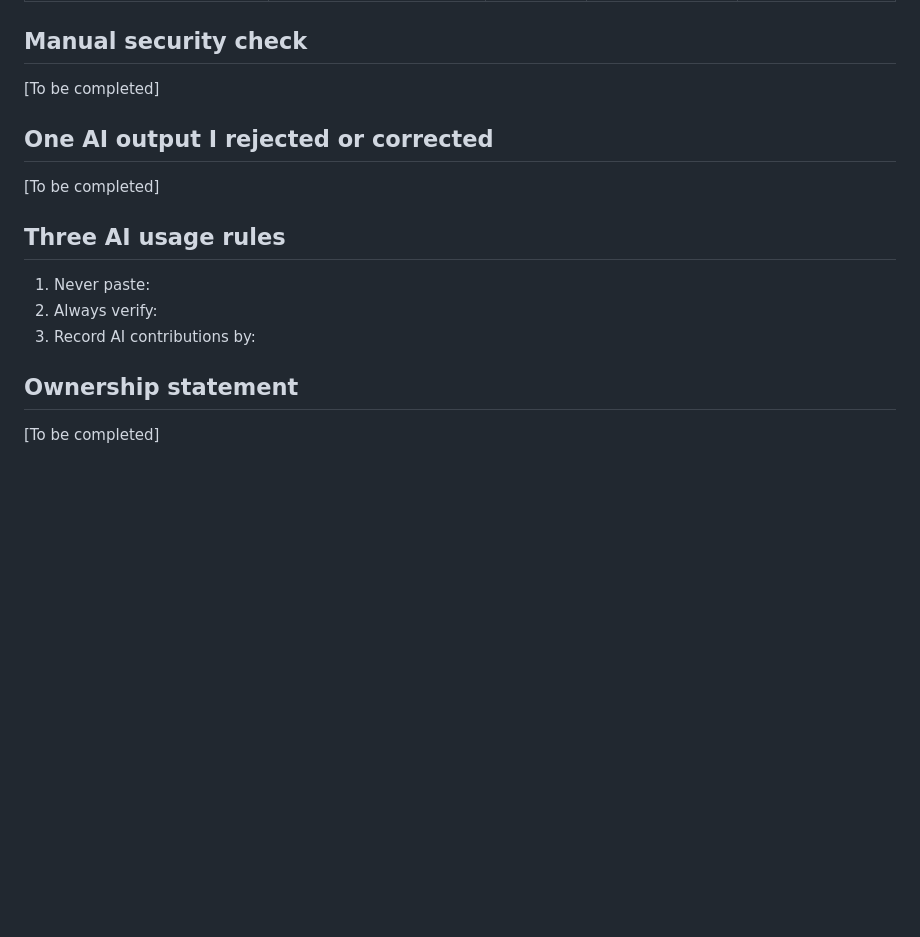
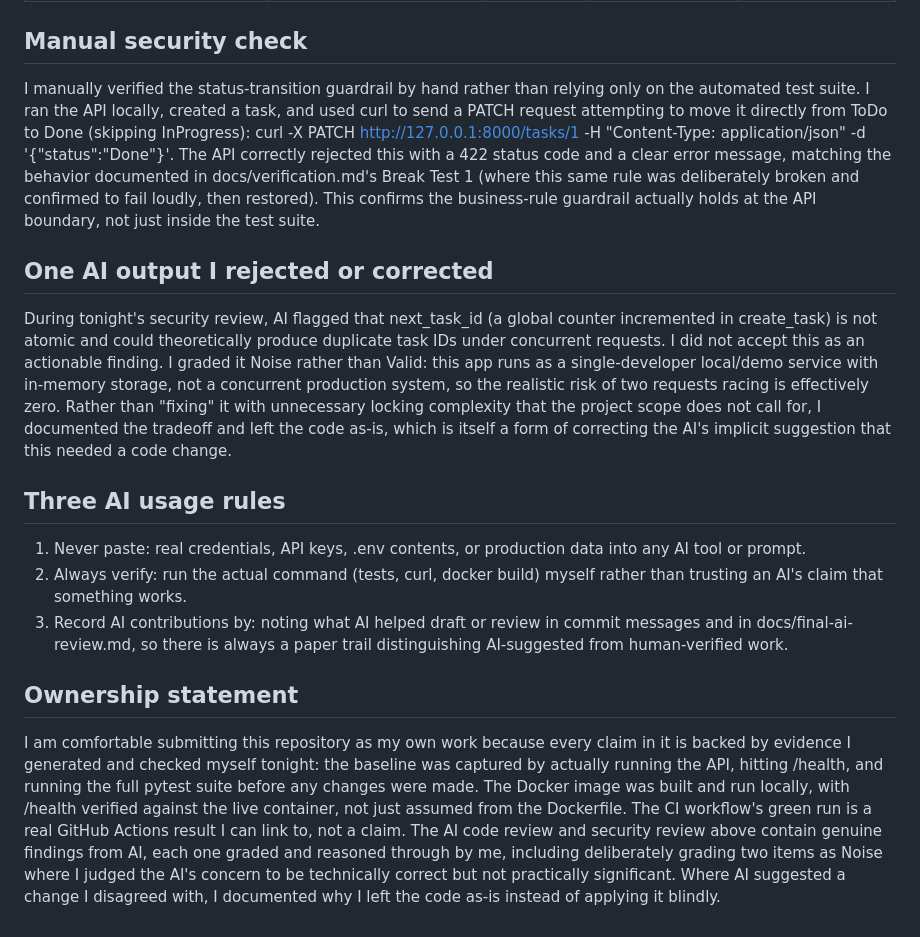
Before and after one commit to hibaaboultaif-sketch/task-tracker, a Markdown page: docs/final-ai-review.md, the part around the change. Rendered like a GitHub page; blank space fills up the shorter version.

Commit message:
Complete final-ai-review.md with manual check, rejected suggestion, and ownership statement

```diff
--- a/docs/final-ai-review.md
+++ b/docs/final-ai-review.md
@@ -20,15 +20,15 @@
 | _validate_due_date() only checks the due_date string matches the YYYY-MM-DD pattern via regex, not that it is a real calendar date (e.g. 2024-02-30 passes). compute_is_overdue() later fails silently on invalid dates via a caught ValueError. | app/models.py - _validate_due_date(); app/main.py - compute_is_overdue() try/except | Noise | Real behavior quirk but not a security issue - nothing is exploitable and no data is exposed, worst case is an incorrect is_overdue flag on one task. | No action needed; documented for completeness since it was found during review, not because it requires a fix.
 
 ## Manual security check
-[To be completed]
+I manually verified the status-transition guardrail by hand rather than relying only on the automated test suite. I ran the API locally, created a task, and used curl to send a PATCH request attempting to move it directly from ToDo to Done (skipping InProgress): curl -X PATCH http://127.0.0.1:8000/tasks/1 -H "Content-Type: application/json" -d '{"status":"Done"}'. The API correctly rejected this with a 422 status code and a clear error message, matching the behavior documented in docs/verification.md's Break Test 1 (where this same rule was deliberately broken and confirmed to fail loudly, then restored). This confirms the business-rule guardrail actually holds at the API boundary, not just inside the test suite.
 
 ## One AI output I rejected or corrected
-[To be completed]
+During tonight's security review, AI flagged that next_task_id (a global counter incremented in create_task) is not atomic and could theoretically produce duplicate task IDs under concurrent requests. I did not accept this as an actionable finding. I graded it Noise rather than Valid: this app runs as a single-developer local/demo service with in-memory storage, not a concurrent production system, so the realistic risk of two requests racing is effectively zero. Rather than "fixing" it with unnecessary locking complexity that the project scope does not call for, I documented the tradeoff and left the code as-is, which is itself a form of correcting the AI's implicit suggestion that this needed a code change.
 
 ## Three AI usage rules
-1. Never paste:
-2. Always verify:
-3. Record AI contributions by:
+1. Never paste: real credentials, API keys, .env contents, or production data into any AI tool or prompt.
+2. Always verify: run the actual command (tests, curl, docker build) myself rather than trusting an AI's claim that something works.
+3. Record AI contributions by: noting what AI helped draft or review in commit messages and in docs/final-ai-review.md, so there is always a paper trail distinguishing AI-suggested from human-verified work.
 
 ## Ownership statement
-[To be completed]
+I am comfortable submitting this repository as my own work because every claim in it is backed by evidence I generated and checked myself tonight: the baseline was captured by actually running the API, hitting /health, and running the full pytest suite before any changes were made. The Docker image was built and run locally, with /health verified against the live container, not just assumed from the Dockerfile. The CI workflow's green run is a real GitHub Actions result I can link to, not a claim. The AI code review and security review above contain genuine findings from AI, each one graded and reasoned through by me, including deliberately grading two items as Noise where I judged the AI's concern to be technically correct but not practically significant. Where AI suggested a change I disagreed with, I documented why I left the code as-is instead of applying it blindly.
```
